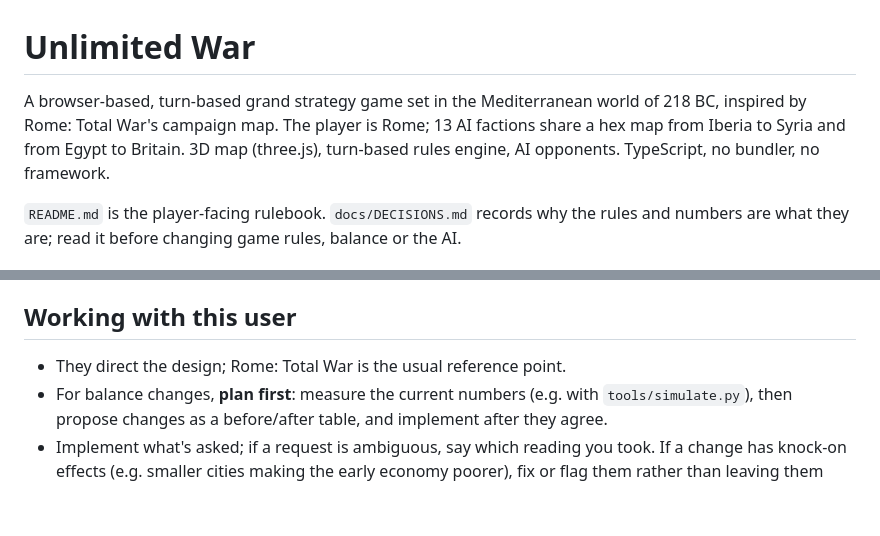
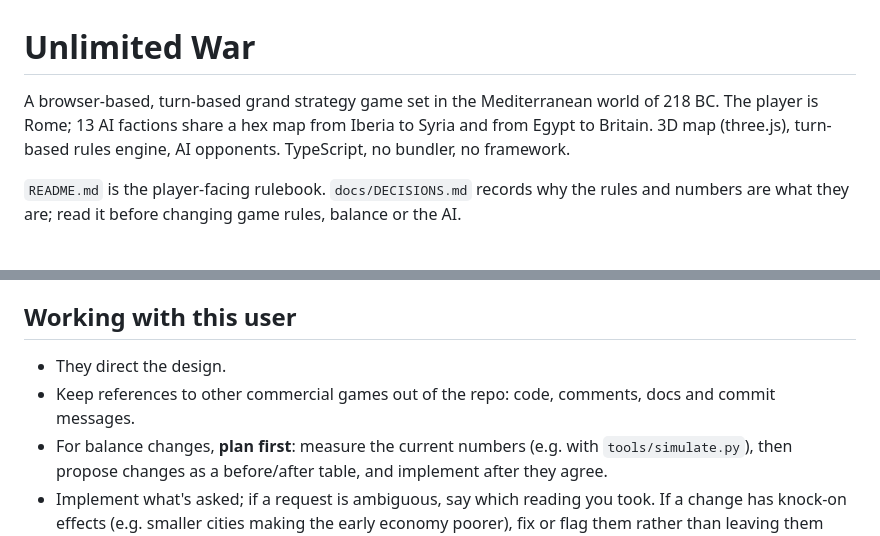
Before and after one commit to bdkiran/rome-open-war, a Markdown page: AGENTS.md, 2 parts joined by grey strips. Drawn GitHub-style; blank space fills up the shorter version.

Commit message:
Remove references to other commercial games from the docs
Co-Authored-By: Claude Opus 5.5 <noreply@anthropic.com>
Claude-Session: https://claude.ai/code/session_01QgF1AmDnvJ8qxArAYFuV8v

```diff
--- a/AGENTS.md
+++ b/AGENTS.md
@@ -1,10 +1,9 @@
 # Unlimited War
 
 A browser-based, turn-based grand strategy game set in the Mediterranean world
-of 218 BC, inspired by Rome: Total War's campaign map. The player is Rome; 13
-AI factions share a hex map from Iberia to Syria and from Egypt to Britain.
-3D map (three.js), turn-based rules engine, AI opponents. TypeScript, no
-bundler, no framework.
+of 218 BC. The player is Rome; 13 AI factions share a hex map from Iberia to
+Syria and from Egypt to Britain. 3D map (three.js), turn-based rules engine,
+AI opponents. TypeScript, no bundler, no framework.
 
 `README.md` is the player-facing rulebook. `docs/DECISIONS.md` records why the
 rules and numbers are what they are; read it before changing game rules,
@@ -126,7 +125,9 @@ be swapped in through a scenario.
 
 ## Working with this user
 
-- They direct the design; Rome: Total War is the usual reference point.
+- They direct the design.
+- Keep references to other commercial games out of the repo: code, comments,
+  docs and commit messages.
 - For balance changes, **plan first**: measure the current numbers (e.g. with
   `tools/simulate.py`), then propose changes as a before/after table, and
   implement after they agree.
```
Also changed, not shown: docs/DECISIONS.md (+2 -2 lines).
